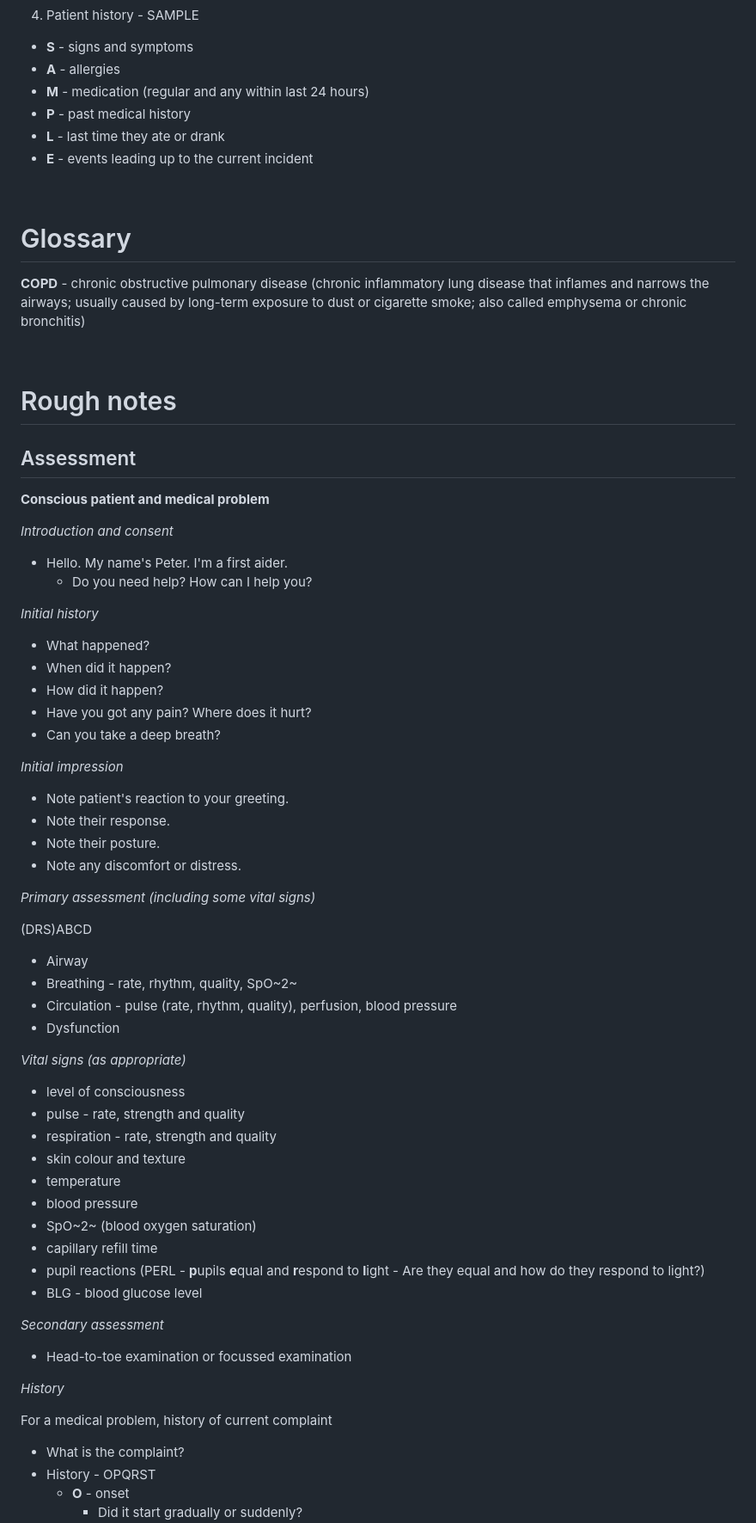
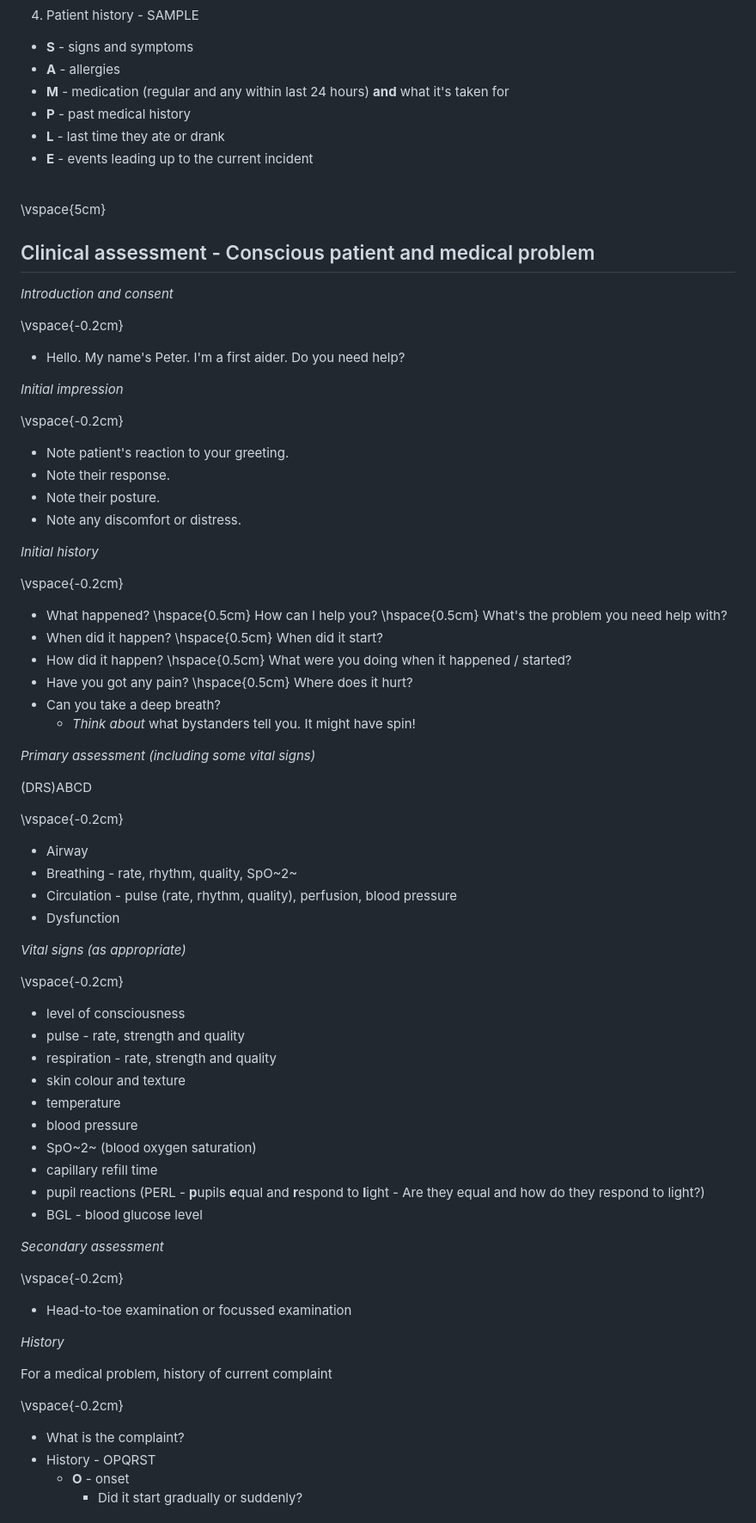
Before and after one commit to peterjgs/first_aid, a Markdown page: personal_first_aid_notes.md, the part around the change printed below. Shown: that part at 86% size. GitHub-like rendering.

```diff
--- a/personal_first_aid_notes.md
+++ b/personal_first_aid_notes.md
@@ -564,51 +642,52 @@ There are four components of clinical assessment:
 4. Patient history - SAMPLE
   - **S** - signs and symptoms
   - **A** - allergies
-  - **M** - medication (regular and any within last 24 hours)
+  - **M** - medication (regular and any within last 24 hours) **and** what it's taken for
   - **P** - past medical history
   - **L** - last time they ate or drank
   - **E** - events leading up to the current incident
 
 
 
-<br>
-
-# Glossary
-
-**COPD** - chronic obstructive pulmonary disease (chronic inflammatory lung disease that inflames and narrows the airways; usually caused by long-term exposure to dust or cigarette smoke; also called emphysema or chronic bronchitis)
-
 
 <br>
 
-# Rough notes
+\vspace{5cm}
 
-## Assessment
 
-**Conscious patient and medical problem**
+## Clinical assessment - Conscious patient and medical problem
 
 *Introduction and consent*
 
-- Hello. My name's Peter. I'm a first aider.
-    - Do you need help? How can I help you?
+\vspace{-0.2cm}
 
-*Initial history*
-
-- What happened?
-- When did it happen?
-- How did it happen?
-- Have you got any pain? Where does it hurt?
-- Can you take a deep breath?
+- Hello. My name's Peter. I'm a first aider. Do you need help?
 
 *Initial impression*
+
+\vspace{-0.2cm}
 
 - Note patient's reaction to your greeting.
 - Note their response.
 - Note their posture.
 - Note any discomfort or distress.
 
+*Initial history*
+
+\vspace{-0.2cm}
+
+- What happened?  \hspace{0.5cm}  How can I help you?  \hspace{0.5cm}  What's the problem you need help with?
+- When did it happen?  \hspace{0.5cm}  When did it start?
+- How did it happen?  \hspace{0.5cm} What were you doing when it happened / started?
+- Have you got any pain?  \hspace{0.5cm}  Where does it hurt?
+- Can you take a deep breath?
+  - *Think about* what bystanders tell you. It might have spin!
+
 *Primary assessment (including some vital signs)*
 
 (DRS)ABCD
+
+\vspace{-0.2cm}
 
 - Airway
 - Breathing - rate, rhythm, quality, SpO~2~
@@ -616,6 +695,8 @@ There are four components of clinical assessment:
 - Dysfunction
 
 *Vital signs (as appropriate)*
+
+\vspace{-0.2cm}
 
 - level of consciousness
 - pulse - rate, strength and quality
@@ -626,10 +707,12 @@ There are four components of clinical assessment:
 - SpO~2~ (blood oxygen saturation)
 - capillary refill time
 - pupil reactions (PERL - **p**upils **e**qual and **r**espond to **l**ight - Are they equal and how do they respond to light?)
-- BLG - blood glucose level
+- BGL - blood glucose level
 
 
 *Secondary assessment*
+
+\vspace{-0.2cm}
 
 - Head-to-toe examination or focussed examination
 
@@ -637,6 +720,8 @@ There are four components of clinical assessment:
 *History*
 
 For a medical problem, history of current complaint
+
+\vspace{-0.2cm}
 
 - What is the complaint?
 - History - OPQRST
```
Also changed, not shown: other parts of personal_first_aid_notes.md (+116 -28 lines), figs/cpr_oxygen_aed_setup.jpg (added), 4 other files.
